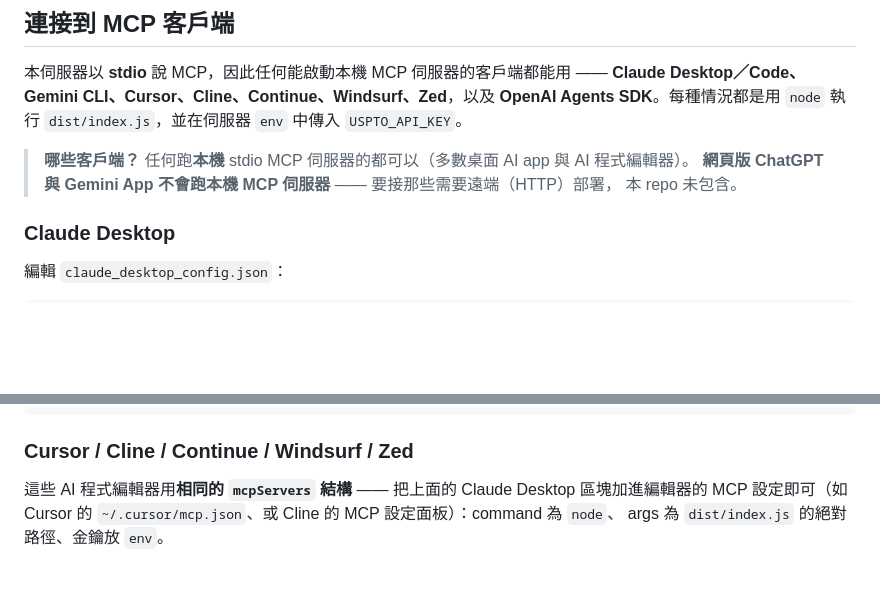
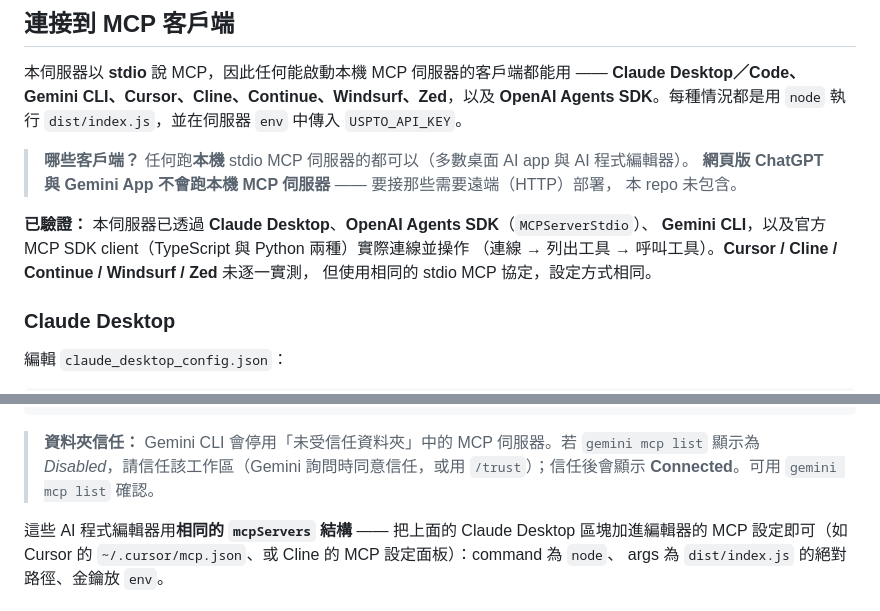
Before and after one commit to HunterKK1424/uspto-patent-family-oss, a Markdown page: README.zh.md, 2 parts joined by grey strips. Rendered like a GitHub page; blank space fills up the shorter version.

````diff
--- a/README.zh.md
+++ b/README.zh.md
@@ -83,6 +83,11 @@ npm run build
 > **網頁版 ChatGPT 與 Gemini App 不會跑本機 MCP 伺服器** —— 要接那些需要遠端（HTTP）部署，
 > 本 repo 未包含。
 
+**已驗證：** 本伺服器已透過 **Claude Desktop**、**OpenAI Agents SDK**（`MCPServerStdio`）、
+**Gemini CLI**，以及官方 MCP SDK client（TypeScript 與 Python 兩種）實際連線並操作
+（連線 → 列出工具 → 呼叫工具）。**Cursor / Cline / Continue / Windsurf / Zed** 未逐一實測，
+但使用相同的 stdio MCP 協定，設定方式相同。
+
 ### Claude Desktop
 
 編輯 `claude_desktop_config.json`：
@@ -118,7 +123,9 @@ npm run build
 }
 ```
 
-### Cursor / Cline / Continue / Windsurf / Zed
+> **資料夾信任：** Gemini CLI 會停用「未受信任資料夾」中的 MCP 伺服器。若 `gemini mcp list`
+> 顯示為 *Disabled*，請信任該工作區（Gemini 詢問時同意信任，或用 `/trust`）；信任後會顯示
+> **Connected**。可用 `gemini mcp list` 確認。
 
 這些 AI 程式編輯器用**相同的 `mcpServers` 結構** —— 把上面的 Claude Desktop 區塊加進編輯器的
 MCP 設定即可（如 Cursor 的 `~/.cursor/mcp.json`、或 Cline 的 MCP 設定面板）：command 為 `node`、
````
Also changed, not shown: README.md (+11 -0 lines).
